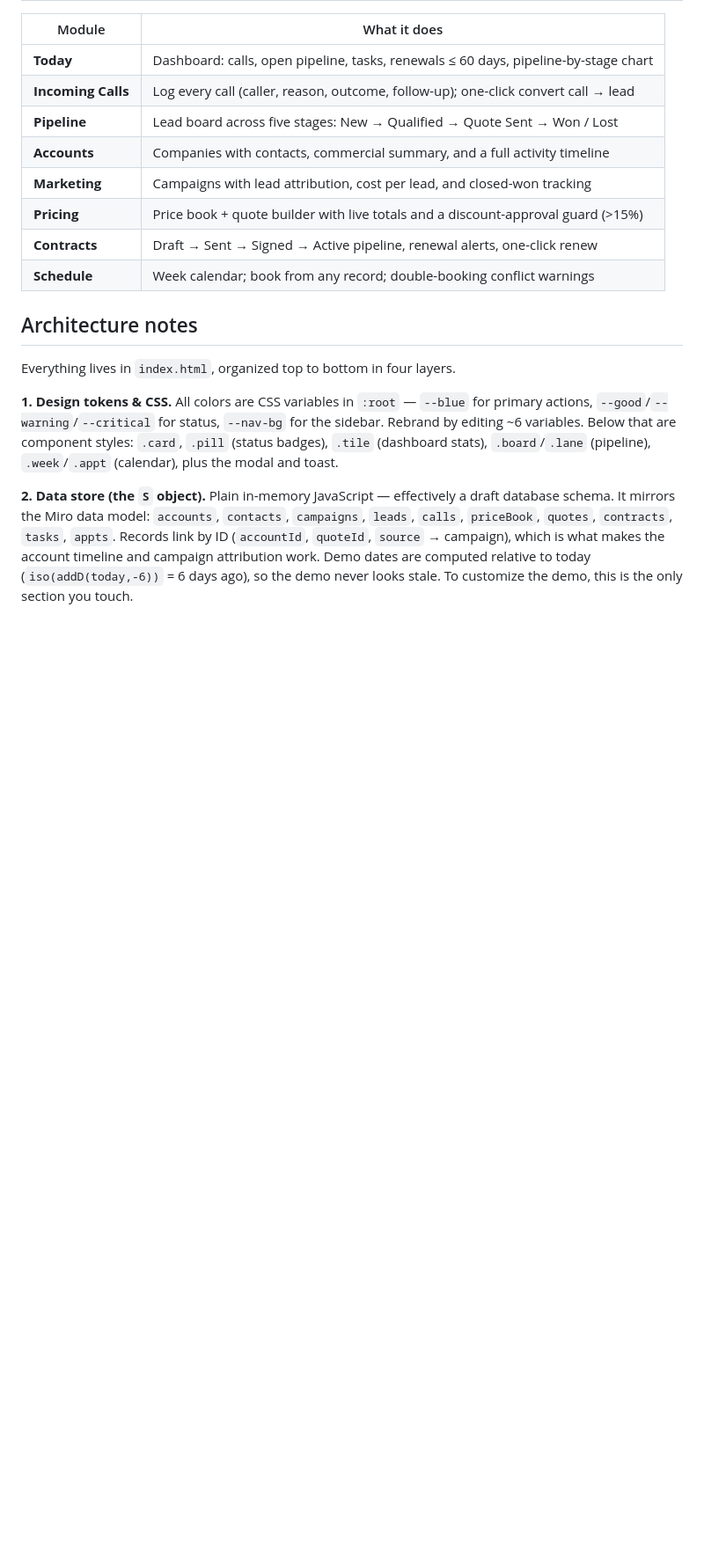
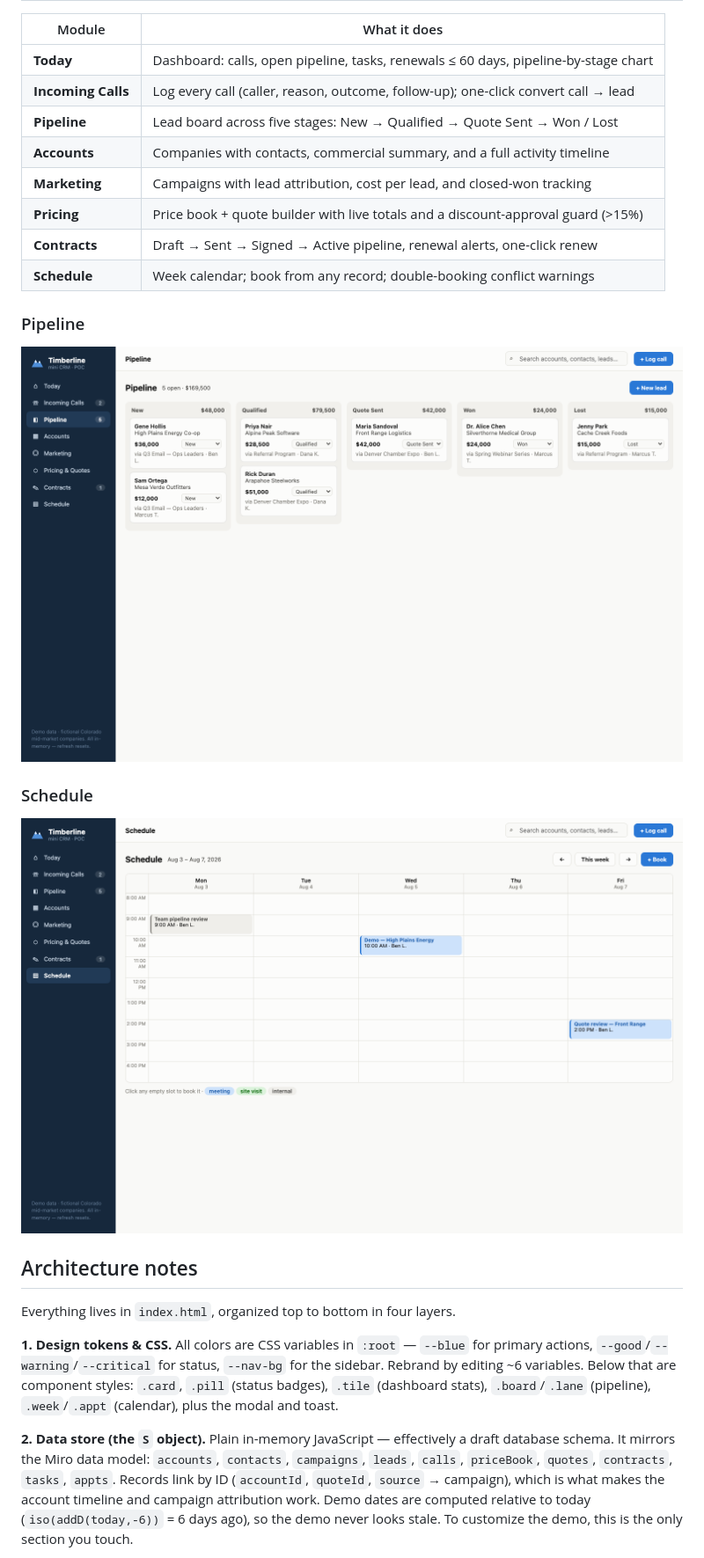
Before and after one commit to NLe97/timberline-crm, a Markdown page: README.md, the part around the change. Shown at 88% size. Drawn GitHub-style; pictures changed too: screenshots/pipeline.png (added), screenshots/schedule.png (added); blank space fills up the shorter version.

Commit message:
Add dashboard, pipeline and schedule screenshots
Co-Authored-By: Claude Opus 5 <noreply@anthropic.com>

```diff
--- a/README.md
+++ b/README.md
@@ -18,6 +18,14 @@ A single-file, zero-dependency mini CRM proof of concept aimed at mid-market com
 | **Pricing** | Price book + quote builder with live totals and a discount-approval guard (>15%) |
 | **Contracts** | Draft → Sent → Signed → Active pipeline, renewal alerts, one-click renew |
 | **Schedule** | Week calendar; book from any record; double-booking conflict warnings |
+
+### Pipeline
+
+![Pipeline board](screenshots/pipeline.png)
+
+### Schedule
+
+![Week calendar](screenshots/schedule.png)
 
 ## Architecture notes
 
```
Also changed, not shown: screenshots/dashboard.png (added), 1 other file.
